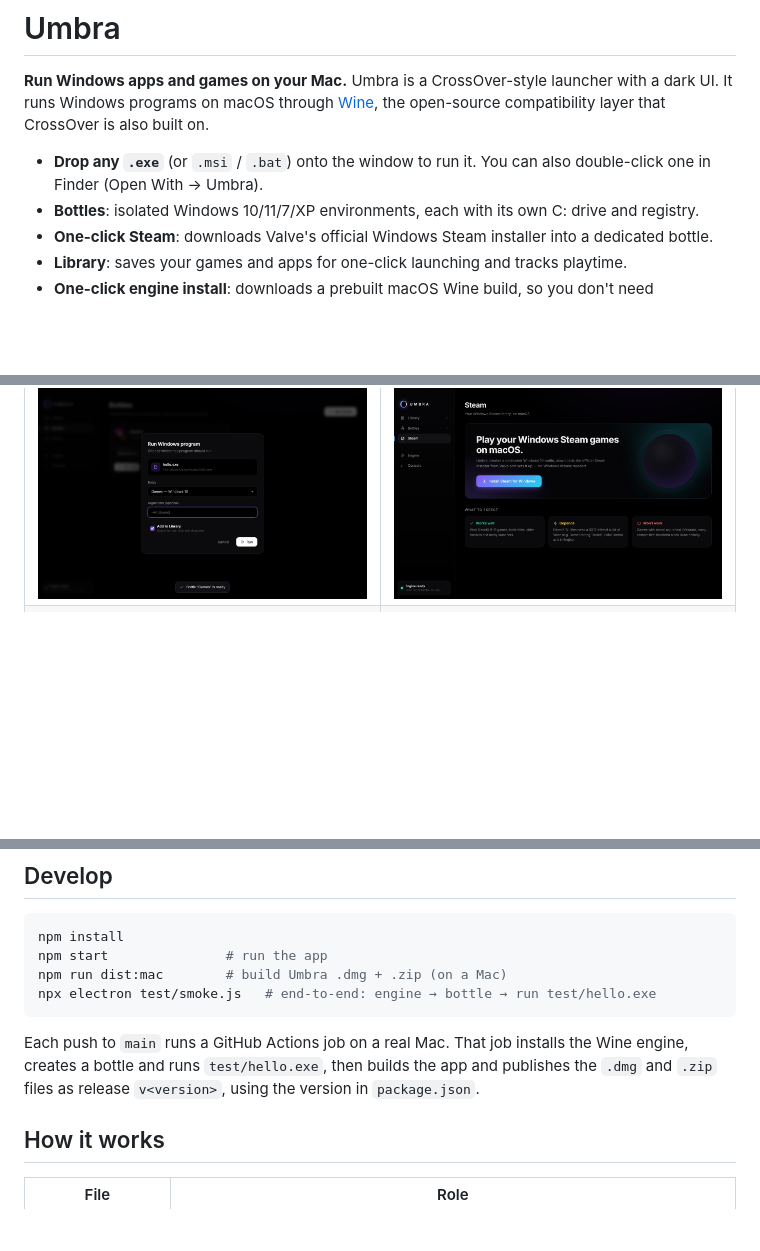
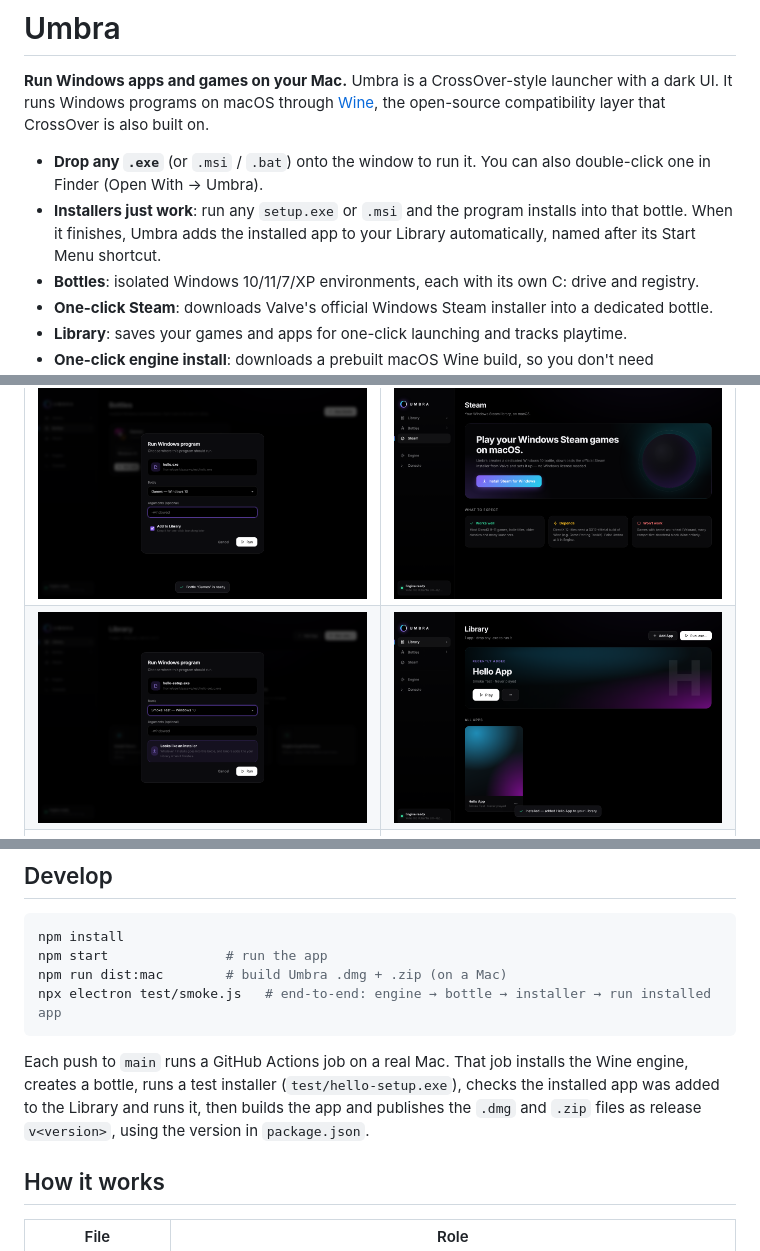
Before and after one commit to Vishantuwuw/umbra, a Markdown page: README.md, 3 parts joined by grey strips. Drawn GitHub-style; pictures changed too: docs/screenshots/installer-added.png (added), docs/screenshots/installer-dialog.png (added); blank space fills up the shorter version.

````diff
--- a/README.md
+++ b/README.md
@@ -3,6 +3,7 @@
 **Run Windows apps and games on your Mac.** Umbra is a CrossOver-style launcher with a dark UI. It runs Windows programs on macOS through [Wine](https://www.winehq.org/), the open-source compatibility layer that CrossOver is also built on.
 
 - **Drop any `.exe`** (or `.msi` / `.bat`) onto the window to run it. You can also double-click one in Finder (Open With → Umbra).
+- **Installers just work**: run any `setup.exe` or `.msi` and the program installs into that bottle. When it finishes, Umbra adds the installed app to your Library automatically, named after its Start Menu shortcut.
 - **Bottles**: isolated Windows 10/11/7/XP environments, each with its own C: drive and registry.
 - **One-click Steam**: downloads Valve's official Windows Steam installer into a dedicated bottle.
 - **Library**: saves your games and apps for one-click launching and tracks playtime.
@@ -15,6 +16,7 @@
 | ![Windows exe running on macOS](docs/screenshots/mac-exe-running.png) | ![Loading screen](docs/screenshots/loading-47.png) |
 | ![Library](docs/screenshots/library-running.png) | ![Bottles](docs/screenshots/bottles.png) |
 | ![Run dialog](docs/screenshots/run-dialog.png) | ![Steam](docs/screenshots/steam.png) |
+| ![Installer detected](docs/screenshots/installer-dialog.png) | ![Installed app added](docs/screenshots/installer-added.png) |
 | ![Engine](docs/screenshots/engine.png) | ![Console](docs/screenshots/console.png) |
 
 ## Install
@@ -40,10 +42,10 @@ Wine runs a lot of software, but not all of it:
 npm install
 npm start               # run the app
 npm run dist:mac        # build Umbra .dmg + .zip (on a Mac)
-npx electron test/smoke.js   # end-to-end: engine → bottle → run test/hello.exe
+npx electron test/smoke.js   # end-to-end: engine → bottle → installer → run installed app
 ```
 
-Each push to `main` runs a GitHub Actions job on a real Mac. That job installs the Wine engine, creates a bottle and runs `test/hello.exe`, then builds the app and publishes the `.dmg` and `.zip` files as release `v<version>`, using the version in `package.json`.
+Each push to `main` runs a GitHub Actions job on a real Mac. That job installs the Wine engine, creates a bottle, runs a test installer (`test/hello-setup.exe`), checks the installed app was added to the Library and runs it, then builds the app and publishes the `.dmg` and `.zip` files as release `v<version>`, using the version in `package.json`.
 
 ## How it works
 
````
Also changed, not shown: .github/release-notes.md (+3 -0 lines), 8 other files.
